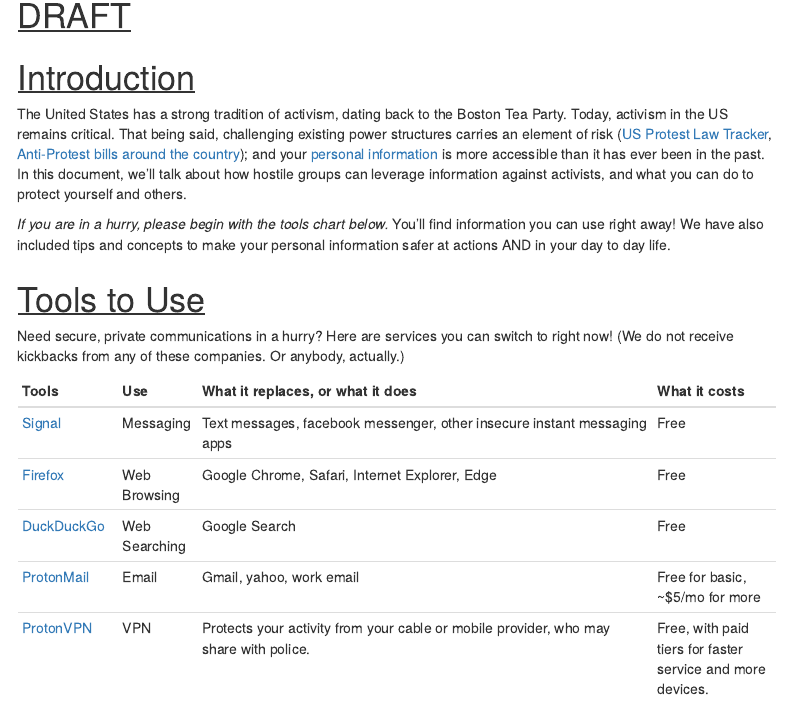
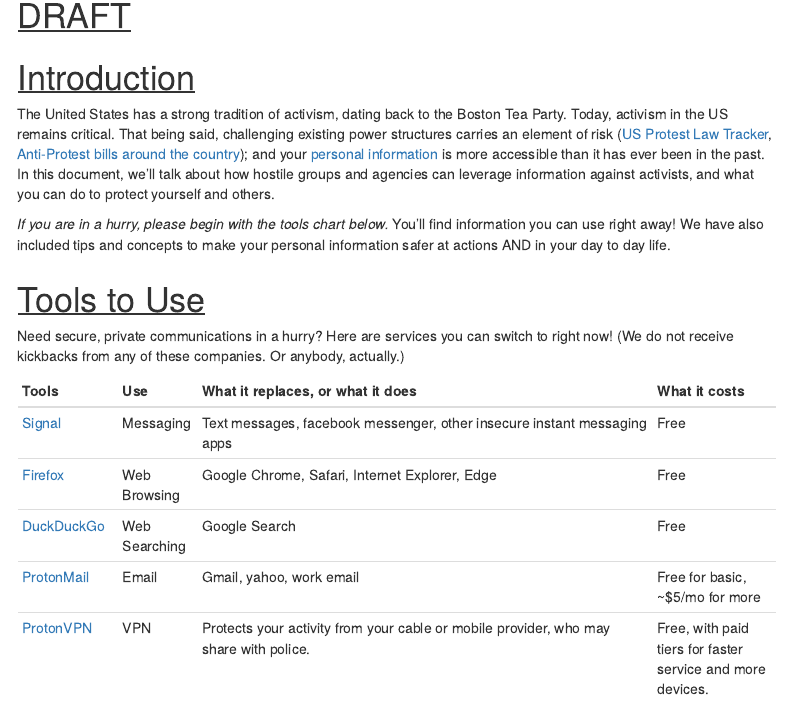
Before and after one commit to InfosecForActivistsTeam/infosec-activists, an R Markdown document (index.Rmd): the page in a window 1100 px wide, from 150 px down. Rendered offline with R 4.5, knitr and Pandoc, with nearby package versions; menus at the side of the page are left out.

Commit message:
expands on hostile entities

```diff
--- a/index.Rmd
+++ b/index.Rmd
@@ -22,7 +22,7 @@
 
 # Introduction
 
-The United States has a strong tradition of activism, dating back to the Boston Tea Party. Today, activism in the US remains critical. That being said, challenging existing power structures carries an element of risk ([US Protest Law Tracker](https://www.icnl.org/usprotestlawtracker/), [Anti-Protest bills around the country](https://www.aclu.org/issues/free-speech/rights-protesters/anti-protest-bills-around-country)); and your [personal information](https://www.businessinsider.com/fbi-uses-instagram-etsy-linkedin-to-find-george-floyd-protester-2020-6) is more accessible than it has ever been in the past. In this document, we’ll talk about how hostile groups can leverage information against activists, and what you can do to protect yourself and others.
+The United States has a strong tradition of activism, dating back to the Boston Tea Party. Today, activism in the US remains critical. That being said, challenging existing power structures carries an element of risk ([US Protest Law Tracker](https://www.icnl.org/usprotestlawtracker/), [Anti-Protest bills around the country](https://www.aclu.org/issues/free-speech/rights-protesters/anti-protest-bills-around-country)); and your [personal information](https://www.businessinsider.com/fbi-uses-instagram-etsy-linkedin-to-find-george-floyd-protester-2020-6) is more accessible than it has ever been in the past. In this document, we’ll talk about how hostile groups and agencies can leverage information against activists, and what you can do to protect yourself and others.
 
 *If you are in a hurry, please begin with the tools chart below.*  You’ll find information you can use right away! We have also included tips and concepts to make your personal information safer at actions AND in your day to day life.
 
```
